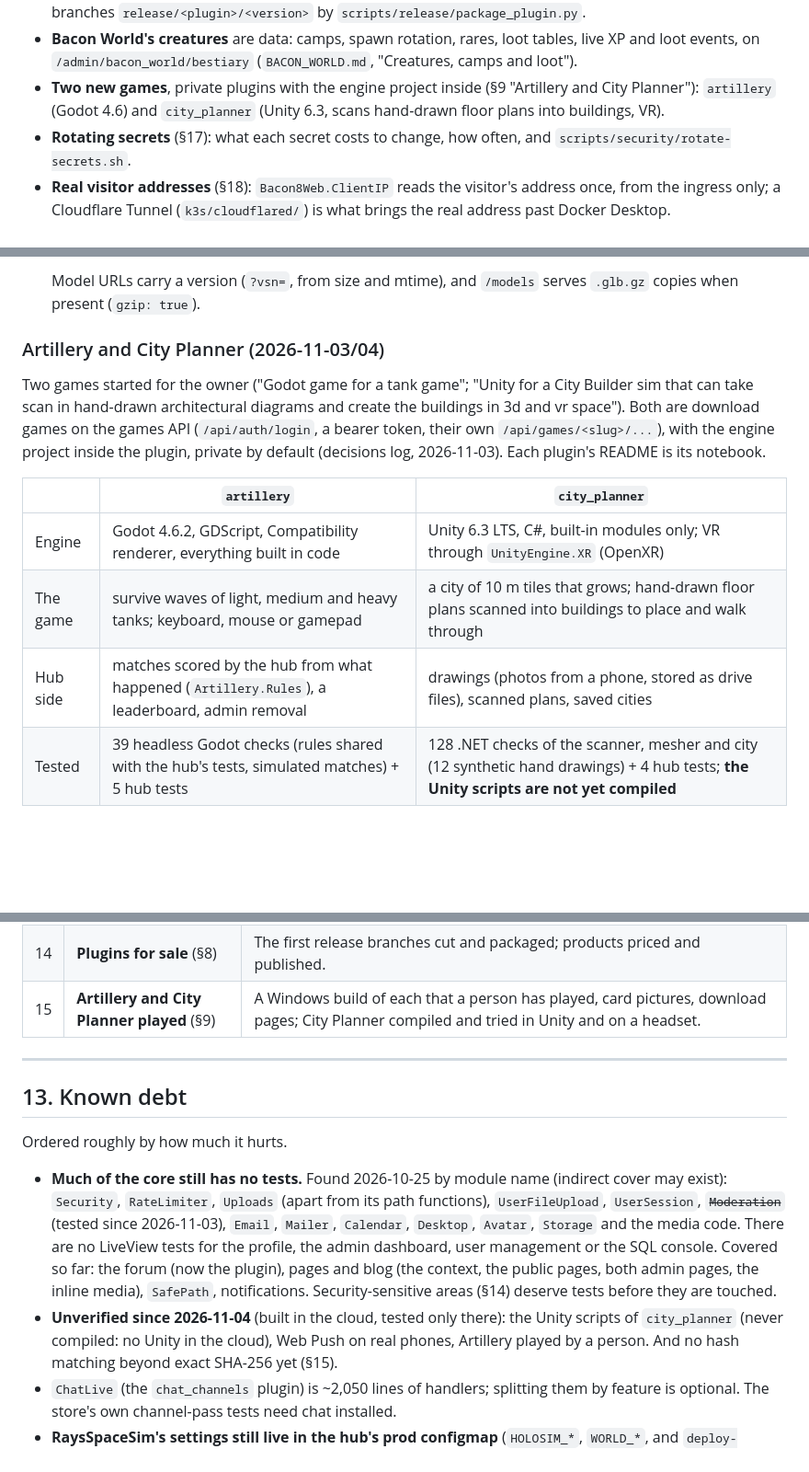
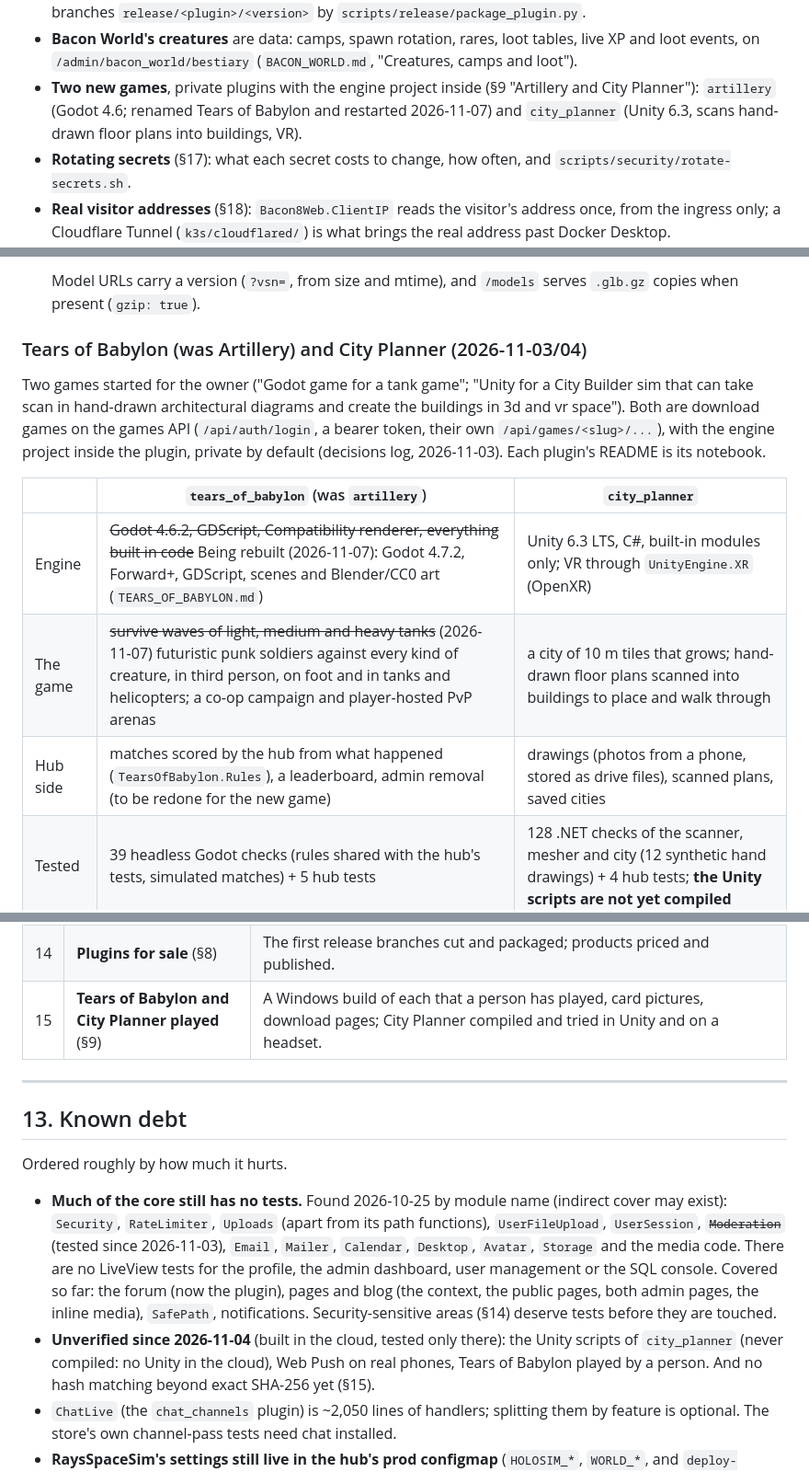
Before and after one commit to Ray-Rios/Bacon8, a Markdown page: BACON8.md, 3 parts joined by grey strips. Shown at 92% size. GitHub-like rendering; blank space fills up the shorter version.

Commit message:
docs: BACON8.md records the Artillery to Tears of Babylon rename
Co-Authored-By: Claude Sonnet 5.5 <noreply@anthropic.com>

```diff
--- a/BACON8.md
+++ b/BACON8.md
@@ -47,7 +47,7 @@ belongs to (the decisions log in §2, the subsystem sections, the invariants). T
 - **Bacon World's creatures** are data: camps, spawn rotation, rares, loot tables, live XP and loot events, on
   `/admin/bacon_world/bestiary` (`BACON_WORLD.md`, "Creatures, camps and loot").
 - **Two new games**, private plugins with the engine project inside (§9 "Artillery and City Planner"):
-  `artillery` (Godot 4.6) and `city_planner` (Unity 6.3, scans hand-drawn floor plans into buildings, VR).
+  `artillery` (Godot 4.6; renamed Tears of Babylon and restarted 2026-11-07) and `city_planner` (Unity 6.3, scans hand-drawn floor plans into buildings, VR).
 - **Rotating secrets** (§17): what each secret costs to change, how often, and
   `scripts/security/rotate-secrets.sh`.
 - **Real visitor addresses** (§18): `Bacon8Web.ClientIP` reads the visitor's address once, from the ingress only;
@@ -1018,18 +1020,18 @@ matters at the hub level:
   Model URLs carry a version (`?vsn=`, from size and mtime), and `/models` serves
   `.glb.gz` copies when present (`gzip: true`).
 
-### Artillery and City Planner (2026-11-03/04)
+### Tears of Babylon (was Artillery) and City Planner (2026-11-03/04)
 
 Two games started for the owner ("Godot game for a tank game"; "Unity for a City Builder sim that can take scan
 in hand-drawn architectural diagrams and create the buildings in 3d and vr space"). Both are download games on
 the games API (`/api/auth/login`, a bearer token, their own `/api/games/<slug>/...`), with the engine project
 inside the plugin, private by default (decisions log, 2026-11-03). Each plugin's README is its notebook.
 
-| | `artillery` | `city_planner` |
+| | `tears_of_babylon` (was `artillery`) | `city_planner` |
 |---|---|---|
-| Engine | Godot 4.6.2, GDScript, Compatibility renderer, everything built in code | Unity 6.3 LTS, C#, built-in modules only; VR through `UnityEngine.XR` (OpenXR) |
-| The game | survive waves of light, medium and heavy tanks; keyboard, mouse or gamepad | a city of 10 m tiles that grows; hand-drawn floor plans scanned into buildings to place and walk through |
-| Hub side | matches scored by the hub from what happened (`Artillery.Rules`), a leaderboard, admin removal | drawings (photos from a phone, stored as drive files), scanned plans, saved cities |
+| Engine | ~~Godot 4.6.2, GDScript, Compatibility renderer, everything built in code~~ Being rebuilt (2026-11-07): Godot 4.7.2, Forward+, GDScript, scenes and Blender/CC0 art (`TEARS_OF_BABYLON.md`) | Unity 6.3 LTS, C#, built-in modules only; VR through `UnityEngine.XR` (OpenXR) |
+| The game | ~~survive waves of light, medium and heavy tanks~~ (2026-11-07) futuristic punk soldiers against every kind of creature, in third person, on foot and in tanks and helicopters; a co-op campaign and player-hosted PvP arenas | a city of 10 m tiles that grows; hand-drawn floor plans scanned into buildings to place and walk through |
+| Hub side | matches scored by the hub from what happened (`TearsOfBabylon.Rules`), a leaderboard, admin removal (to be redone for the new game) | drawings (photos from a phone, stored as drive files), scanned plans, saved cities |
 | Tested | 39 headless Godot checks (rules shared with the hub's tests, simulated matches) + 5 hub tests | 128 .NET checks of the scanner, mesher and city (12 synthetic hand drawings) + 4 hub tests; **the Unity scripts are not yet compiled** |
 
 ## 10. Desktop shell and start menu
@@ -1120,7 +1122,7 @@ Implementation: a nullable `required_entitlement` column on `channels` (e.g.
 | 12 | **Trust and safety live** (§15) | The owner's steps in §15 are done: NCMEC registration, DMCA agent, policy pages and a footer link to `/report`, a hash-matching service, a minimum age. |
 | 13 | **Notifications on phones** (§16) | VAPID keys set; tried on an Android phone and an iPhone from the Home Screen. A native app only if store presence is wanted. |
 | 14 | **Plugins for sale** (§8) | The first release branches cut and packaged; products priced and published. |
-| 15 | **Artillery and City Planner played** (§9) | A Windows build of each that a person has played, card pictures, download pages; City Planner compiled and tried in Unity and on a headset. |
+| 15 | **Tears of Babylon and City Planner played** (§9) | A Windows build of each that a person has played, card pictures, download pages; City Planner compiled and tried in Unity and on a headset. |
 
 ---
 
@@ -1136,7 +1138,7 @@ Ordered roughly by how much it hurts.
   and blog (the context, the public pages, both admin pages, the inline media), `SafePath`,
   notifications. Security-sensitive areas (§14) deserve tests before they are touched.
 - **Unverified since 2026-11-04** (built in the cloud, tested only there): the Unity scripts of `city_planner`
-  (never compiled: no Unity in the cloud), Web Push on real phones, Artillery played by a person. And no
+  (never compiled: no Unity in the cloud), Web Push on real phones, Tears of Babylon played by a person. And no
   hash matching beyond exact SHA-256 yet (§15).
 - `ChatLive` (the `chat_channels` plugin) is ~2,050 lines of handlers; splitting them by feature is optional.
   The store's own channel-pass tests need chat installed.
```
Also changed, not shown: other parts of BACON8.md (+3 -1 lines).
